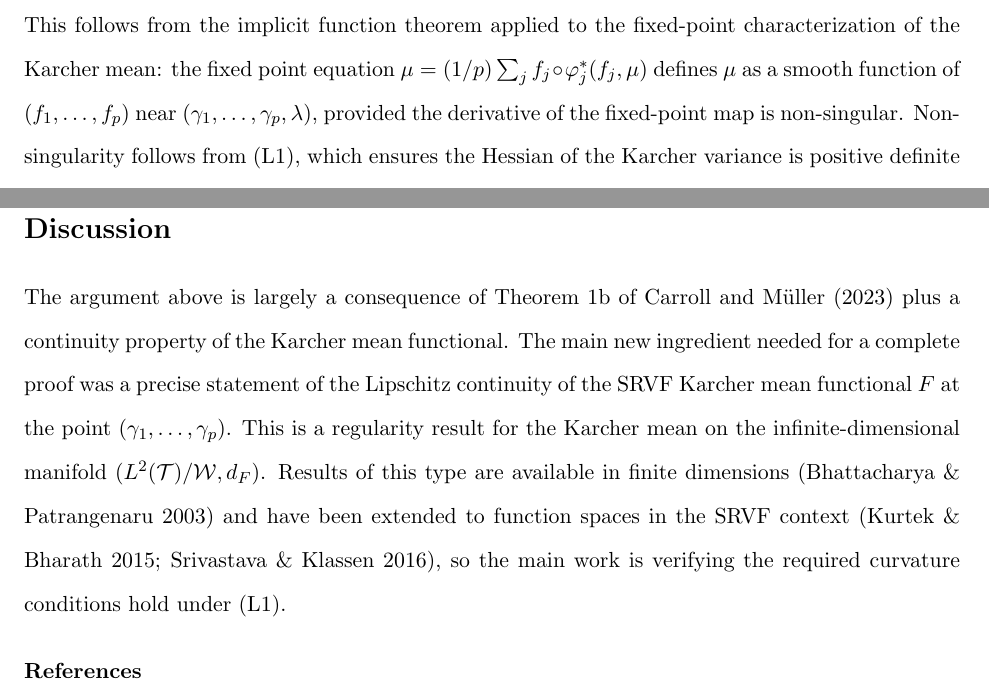
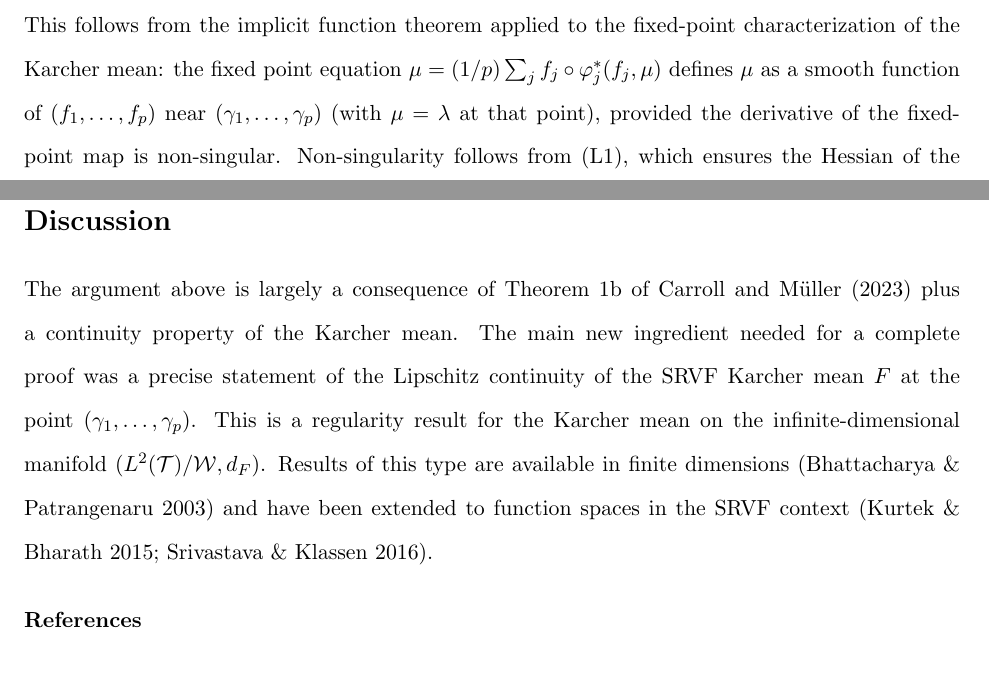
Before and after one commit to codycarroll/LDM, a LaTeX document (heuristic_consistency.tex): two parts of pages 4 and 5 of 5, joined at a grey line, cut so that both start at the same text. Compiled offline with pdfLaTeX.

Commit message:
fix a few typos

```diff
--- a/heuristic_consistency.tex
+++ b/heuristic_consistency.tex
@@ -191,7 +191,7 @@ This follows from the implicit function theorem applied to the fixed-point
 characterization of the Karcher mean: the fixed point equation
 $\mu = (1/p)\sum_j f_j \circ \varphi_j^*(f_j, \mu)$
 defines $\mu$ as a smooth function of $(f_1,\ldots,f_p)$ near
-$(\gamma_1,\ldots,\gamma_p,\lambda)$, provided the derivative of the
+$(\gamma_1,\ldots,\gamma_p)$ (with $\mu = \lambda$ at that point), provided the derivative of the
 fixed-point map is non-singular. Non-singularity follows from (L1), which
 ensures the Hessian of the Karcher variance is positive definite at $\lambda$
 (see, e.g., Bhattacharya \& Patrangenaru 2003 for the general Riemannian case;
@@ -220,15 +220,14 @@ Combining \eqref{eq:gamma-rate} and \eqref{eq:lipschitz}, the rate immediately f
 \section*{Discussion}
 
 The argument above is largely a consequence of Theorem 1b of Carroll and M\"uller (2023) plus
-a continuity property of the Karcher mean functional. The main new ingredient
-needed for a complete proof was a precise statement of the Lipschitz continuity of the SRVF Karcher mean functional $F$ at the point
+a continuity property of the Karcher mean. The main new ingredient
+needed for a complete proof was a precise statement of the Lipschitz continuity of the SRVF Karcher mean $F$ at the point
     $(\gamma_1,\ldots,\gamma_p)$. This is a regularity result for the Karcher
     mean on the infinite-dimensional manifold $(L^2(\T)/\W, d_F)$.
     Results of this type are available in finite dimensions
     (Bhattacharya \& Patrangenaru 2003) and have been extended to function
     spaces in the SRVF context (Kurtek \& Bharath 2015; Srivastava \& Klassen
-    2016), so the main work is verifying the required curvature conditions
-    hold under (L1).
+    2016).
 
 
 \bigskip
```
Also changed, not shown: heuristic_consistency.tex (4 more changed lines).
